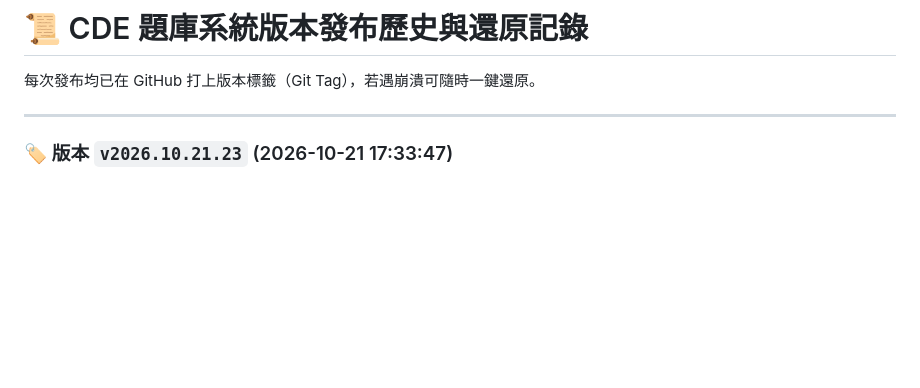
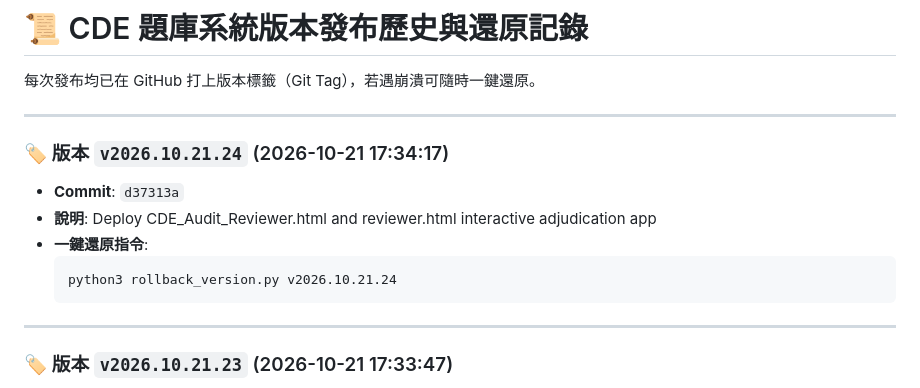
Before and after one commit to LoveISA07/cde-exam, a Markdown page: RELEASE_HISTORY.md, the part around the change. Drawn GitHub-style; blank space fills up the shorter version.

Commit message:
Docs: Update RELEASE_HISTORY.md

````diff
--- a/RELEASE_HISTORY.md
+++ b/RELEASE_HISTORY.md
@@ -2,6 +2,15 @@
 
 每次發布均已在 GitHub 打上版本標籤（Git Tag），若遇崩潰可隨時一鍵還原。
 
+---
+
+### 🏷️ 版本 `v2026.10.21.24` (2026-10-21 17:34:17)
+- **Commit**: `d37313a`
+- **說明**: Deploy CDE_Audit_Reviewer.html and reviewer.html interactive adjudication app
+- **一鍵還原指令**:
+  ```bash
+  python3 rollback_version.py v2026.10.21.24
+  ```
 ---
 
 ### 🏷️ 版本 `v2026.10.21.23` (2026-10-21 17:33:47)
````
